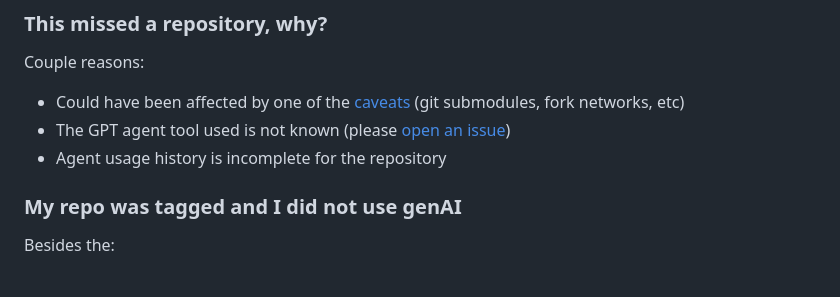
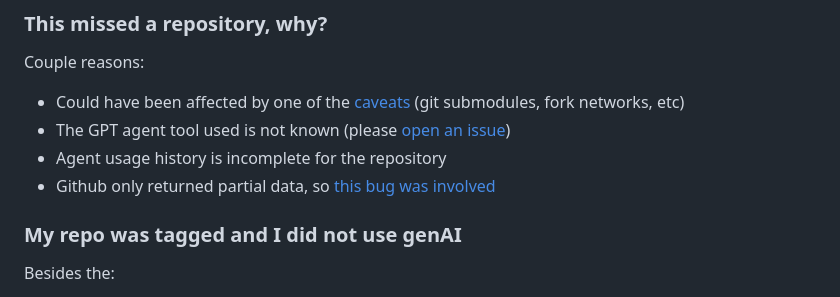
Before and after one commit to SocksTheWolf/AgenticAlert, a Markdown page: README.md, the part around the change. GitHub-like rendering.

Commit message:
Update README.md
Add another reason

```diff
--- a/README.md
+++ b/README.md
@@ -130,6 +130,8 @@ Couple reasons:
 * Could have been affected by one of the [caveats](#caveats) (git submodules, fork networks, etc)
 * The GPT agent tool used is not known (please [open an issue](#contributing))
 * Agent usage history is incomplete for the repository
+* Github only returned partial data, so [this bug was involved](https://github.com/SocksTheWolf/AgenticAlert/issues/8)
+
 
 ### My repo was tagged and I did not use genAI
 
```
